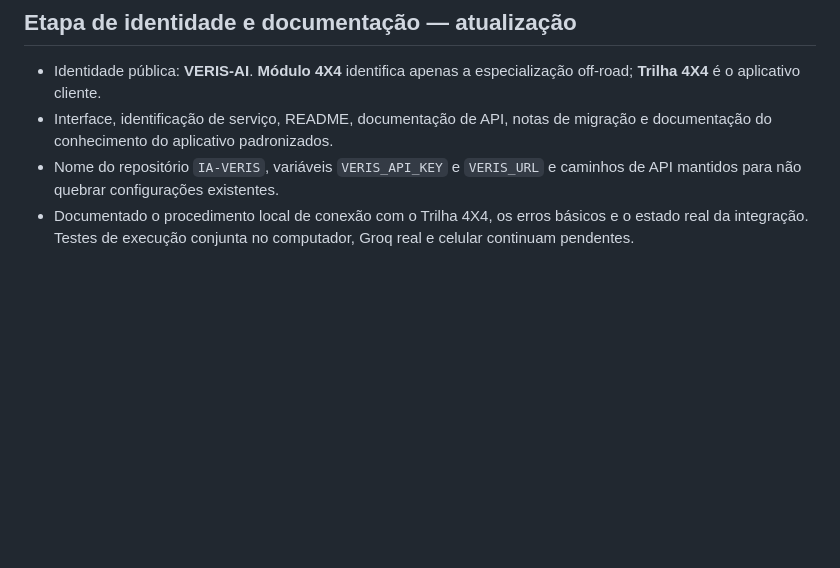
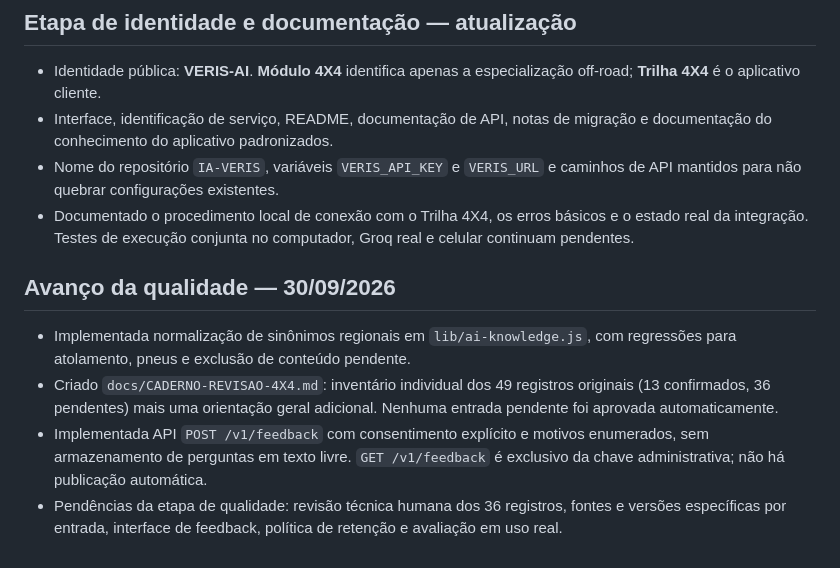
Before and after one commit to oscaveras-a11y/CryptoBots, a Markdown page: docs/PLANO-MESTRE.md, the part around the change. Drawn GitHub-style; blank space fills up the shorter version.

Commit message:
Registra entregas e pendências reais da etapa de qualidade

```diff
--- a/docs/PLANO-MESTRE.md
+++ b/docs/PLANO-MESTRE.md
@@ -260,3 +260,11 @@ Registrar toda decisão relevante com data, responsável, alternativa considerad
 - Interface, identificação de serviço, README, documentação de API, notas de migração e documentação do conhecimento do aplicativo padronizados.
 - Nome do repositório `IA-VERIS`, variáveis `VERIS_API_KEY` e `VERIS_URL` e caminhos de API mantidos para não quebrar configurações existentes.
 - Documentado o procedimento local de conexão com o Trilha 4X4, os erros básicos e o estado real da integração. Testes de execução conjunta no computador, Groq real e celular continuam pendentes.
+
+
+## Avanço da qualidade — 30/09/2026
+
+- Implementada normalização de sinônimos regionais em `lib/ai-knowledge.js`, com regressões para atolamento, pneus e exclusão de conteúdo pendente.
+- Criado `docs/CADERNO-REVISAO-4X4.md`: inventário individual dos 49 registros originais (13 confirmados, 36 pendentes) mais uma orientação geral adicional. Nenhuma entrada pendente foi aprovada automaticamente.
+- Implementada API `POST /v1/feedback` com consentimento explícito e motivos enumerados, sem armazenamento de perguntas em texto livre. `GET /v1/feedback` é exclusivo da chave administrativa; não há publicação automática.
+- Pendências da etapa de qualidade: revisão técnica humana dos 36 registros, fontes e versões específicas por entrada, interface de feedback, política de retenção e avaliação em uso real.
```
